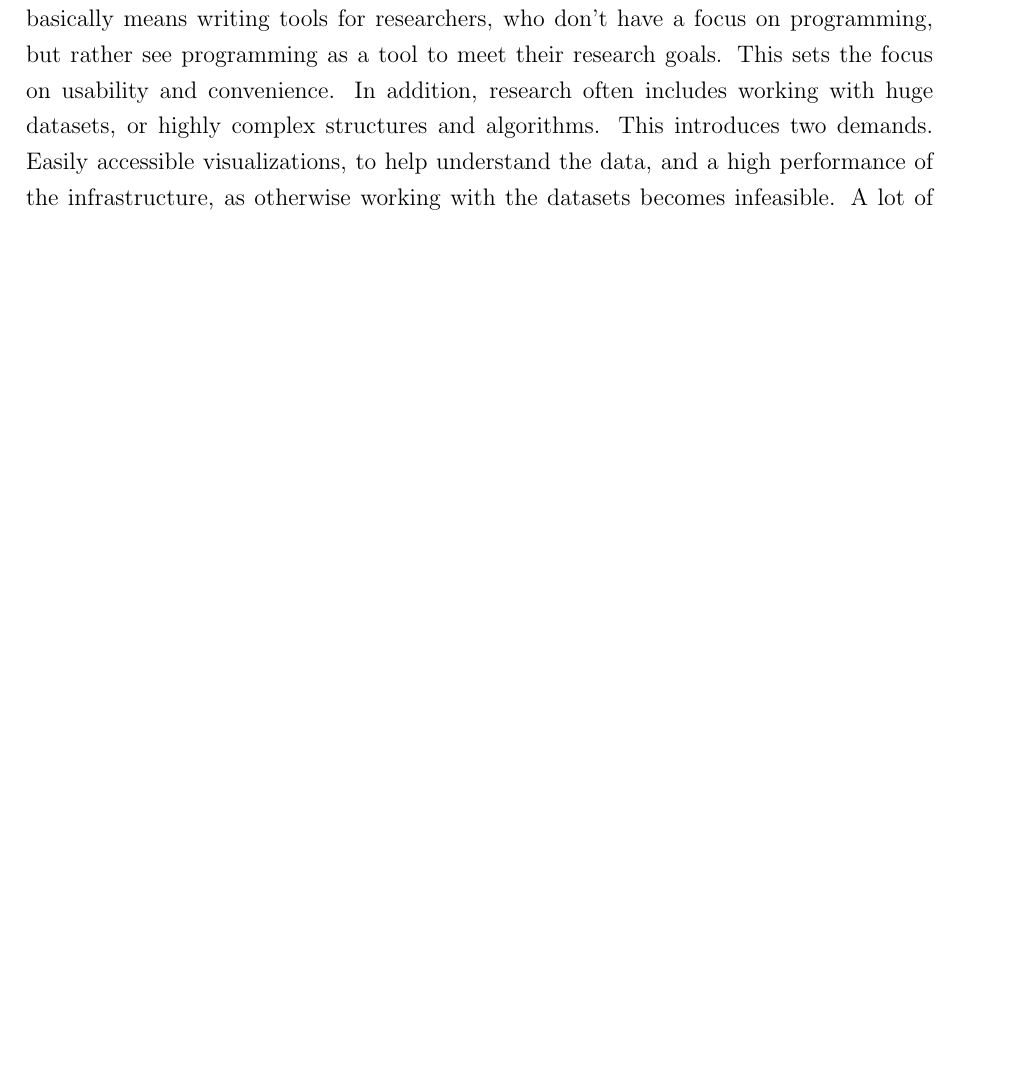
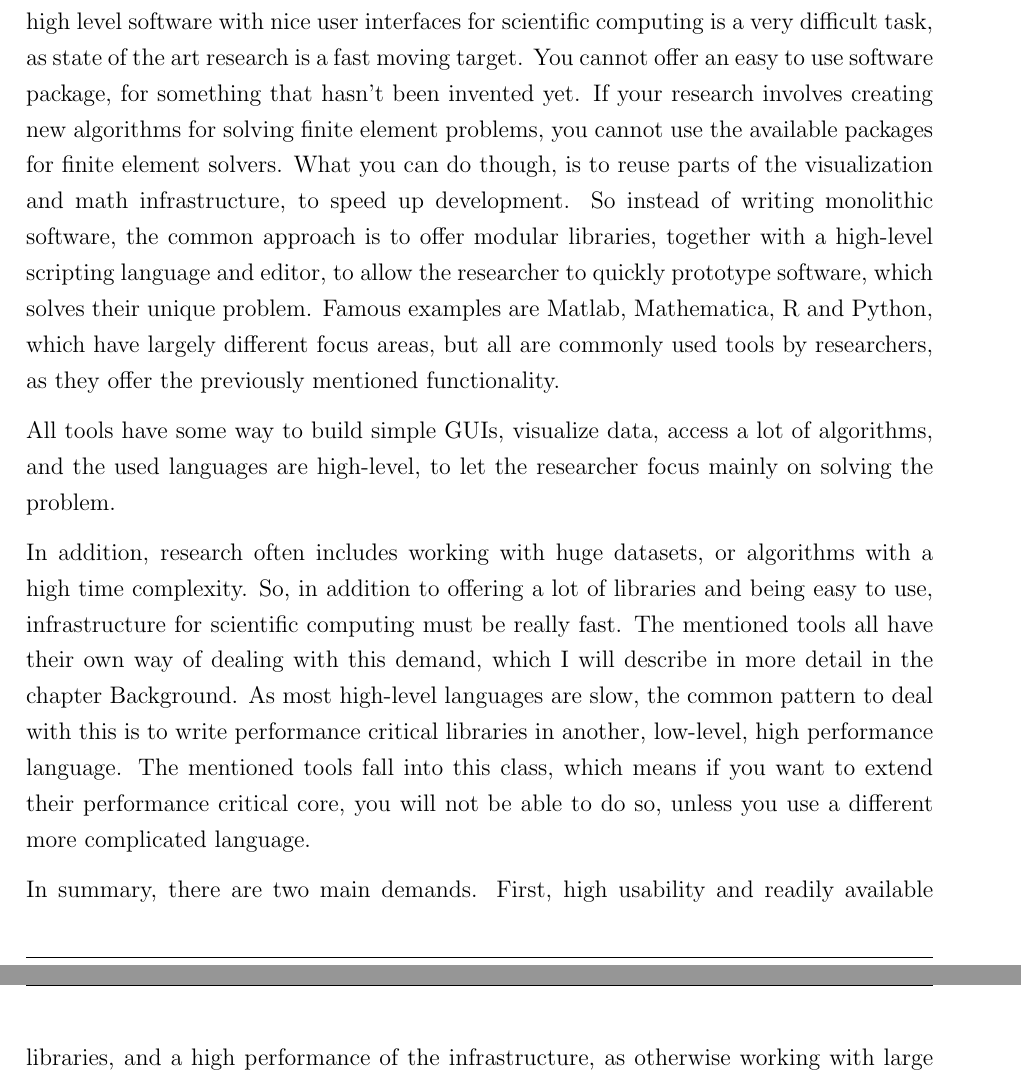
Before and after one commit to SimonDanisch/BachelorThesis, a LaTeX document (MSc.backup.tex, which reads chapters/Introduction.tex): part of page 8 of 15 before the commit and two parts of pages 8 and 9 of 15 after it, the two joined at a grey line, cut at the place of the change, the shorter picture padded with empty space. Compiled offline with pdfLaTeX; a missing bibliography style is replaced by a similar one.

Commit message:
further worked on intro

```diff
--- a/chapters/Introduction.tex
+++ b/chapters/Introduction.tex
@@ -20,7 +12,16 @@ The research field is developing convenient infrastructure for scientific comput
-Which basically means writing tools for researchers, who don't have a focus on programming, but rather see programming as a tool to meet their research goals. This sets the focus on usability and convenience.
-In addition, research often includes working with huge datasets, or highly complex structures and algorithms.
-This introduces two demands. Easily accessible visualizations, to help understand the data, and a high performance of the infrastructure, as otherwise working with the datasets becomes infeasible.
-A lot of research is going into making scientific computing as accessible and fast as possible. But so far the field is split in two fractions, on the one side is performance and on the other side is usability. Normally you need to decide for one.
+%First rough sketch:
+The research field is developing convenient infrastructure for scientific computing. Offering high level software with nice user interfaces for scientific computing is a very difficult task, as state of the art research is a fast moving target. You cannot offer an easy to use software package, for something that hasn't been invented yet. If your research involves creating new algorithms for solving finite element problems, you cannot use the available packages for finite element solvers.
+What you can do though, is to reuse parts of the visualization and math infrastructure, to speed up development.
+So instead of writing monolithic software, the common approach is to offer modular libraries, together with a high-level scripting language and editor, to allow the researcher to quickly prototype software, which solves their unique problem.
+Famous examples are Matlab, Mathematica, R and Python, which have largely different focus areas, but all are commonly used tools by researchers, as they offer the previously mentioned functionality.
 
+All tools have some way to build simple GUIs, visualize data, access a lot of algorithms, and the used languages are high-level, to let the researcher focus mainly on solving the problem.
+
+In addition, research often includes working with huge datasets, or algorithms with a high time complexity.
+So, in addition to offering a lot of libraries and being easy to use, infrastructure for scientific computing must be really fast.
+The mentioned tools all have their own way of dealing with this demand, which I will describe in more detail in the chapter Background.
+As most high-level languages are slow, the common pattern to deal with this is to write performance critical libraries in another, low-level, high performance language. The mentioned tools fall into this class, which means if you want to extend their performance critical core, you will not be able to do so, unless you use a different more complicated language.
+
+In summary, there are two main demands. First, high usability and readily available libraries, and a high performance of the infrastructure, as otherwise working with large datasets becomes infeasible.
 
 \subsection{Problem}
```
Also changed, not shown: BA_sdanisch.pdf, chapters/Introduction.tex (29 more changed lines).
